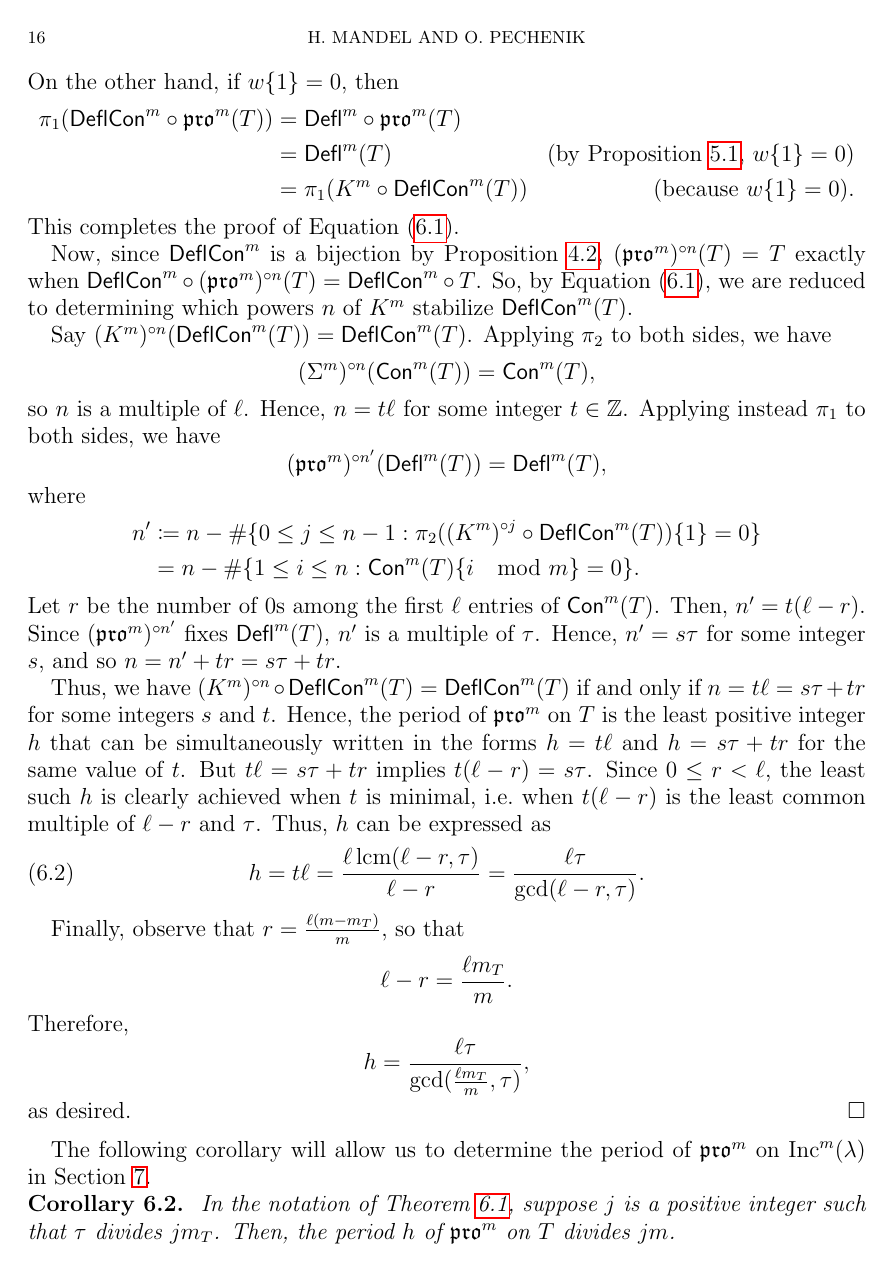
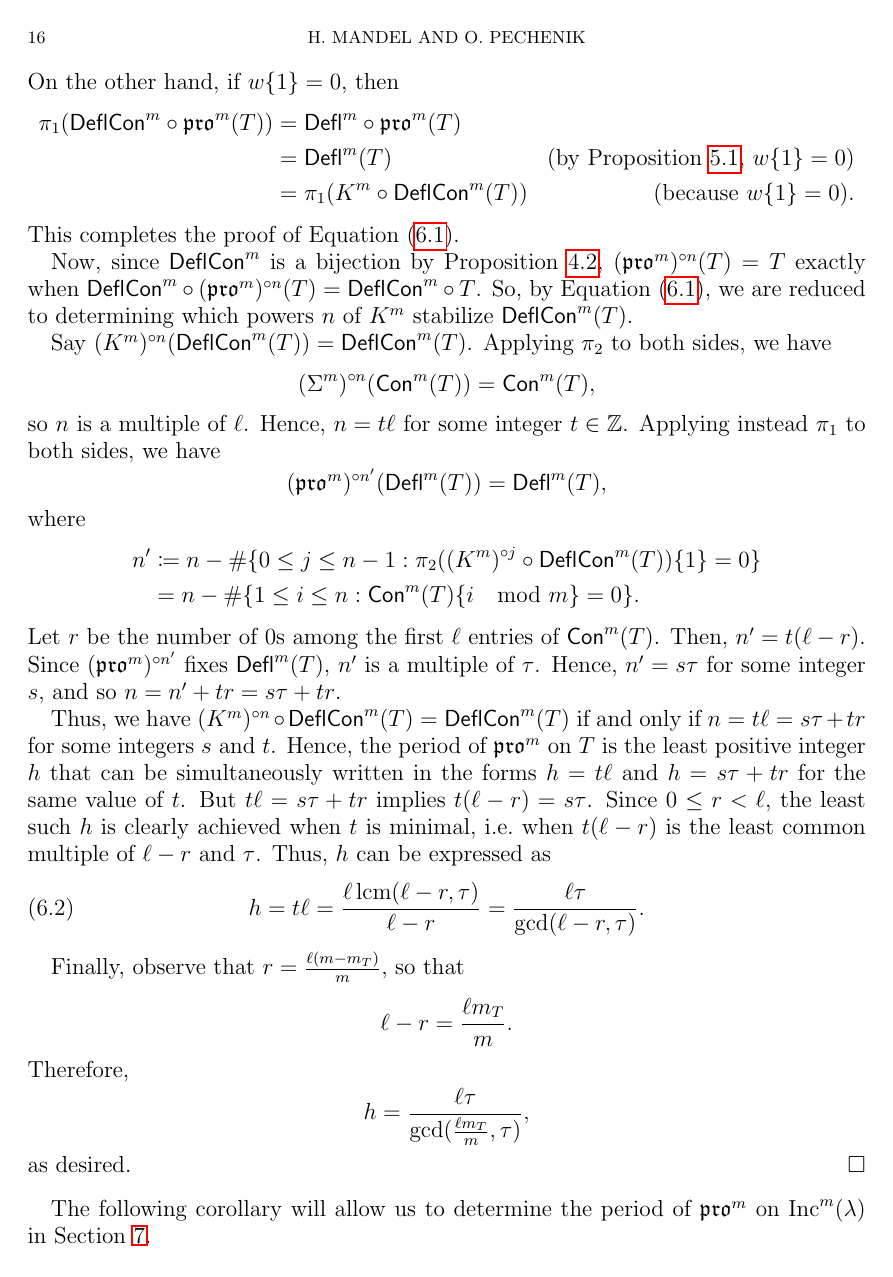
Before and after one commit to dogestoyevsky/ExceptionalPlanePartitions, a LaTeX paper (exceptionals4.tex): page 16 of 25. The pictures show the PDF file exceptionals4.pdf that the author committed with the source.

Commit message:
removed bad tilde from ~\label

```diff
--- a/exceptionals4.tex
+++ b/exceptionals4.tex
@@ -699,12 +699,12 @@ as desired.
 
 The following corollary will allow us to determine the period of $\pro^m$ on $\inc^m(\lambda)$ in Section~\ref{sec:arithmetic}.
 
-\begin{corollary}~\label{corr:pdbound}
+\begin{corollary}\label{corr:pdbound}
 In the notation of Theorem~\ref{thm:periodthm}, suppose $j$ is a positive integer such that $\tau$ divides $j m_T$. Then, the period $h$ of $\pro^m$ on $T$ divides $j m$.
 \end{corollary}
 \begin{proof}
 First, say $j m_T = \tau$. Then,
-\begin{equation}~\label{eq:pdbound} h=  \frac{\ell \tau}{\text{gcd}(\frac{\ell m_T}{m},\tau)} = \frac{\ell \cdot j m_T}{\text{gcd}(\frac{\ell m_T}{m},j m_T)} = \frac{\ell \cdot j m_T}{\frac{\ell m_T}{m}} = jm.
+\begin{equation}\label{eq:pdbound} h=  \frac{\ell \tau}{\text{gcd}(\frac{\ell m_T}{m},\tau)} = \frac{\ell \cdot j m_T}{\text{gcd}(\frac{\ell m_T}{m},j m_T)} = \frac{\ell \cdot j m_T}{\frac{\ell m_T}{m}} = jm.
 \end{equation}
 Now, say $\tau$ divides $jm_T$. Then, \[ \frac{\tau}{\text{gcd}(\frac{\ell m_T}{m},\tau)} \ \ \  \text{    divides   } \ \ \ \frac{j m_T}{\text{gcd}(\frac{\ell m_T}{m},j m_T)}.\] Thus, $h$ divides $j m$.
 \end{proof}
@@ -852,7 +852,7 @@ where $[\ell]!_q \coloneqq \prod_{a=1}^\ell [a]_q$ and $[a]_q \coloneqq \sum_{b
 
 For specified $P \in \{P_p, P_{CM}, P_F\}$, we denote by $m_T\{i\}$, $\tau\{i\}$, and $N\{i\}$ the $i$th element of the first, second, and third columns of the corresponding table, respectively.
 
-\begin{theorem}~\label{thm:mainresult}
+\begin{theorem}\label{thm:mainresult}
 Fix $P \in \lbrace  P_p, P_{CM} \rbrace$, $m \gg 0$, and $d$ dividing $m$. Let $\mathcal{R}(P,m,d)$ be the number of increasing tableaux $T \in \inc^m(P)$ whose $\pro^m$-period divides $m/d$. Then,
 \begin{equation}\label{eq:mainresulteq}
 \mathcal{R}(P,m,d)  = \sum \limits_{i: \, d \, \vert \, \frac{m_T\{i\}}{\tau\{i\}}} \tau\{i\} \, N\{i\} \, f_{m,m_T\{i\}}(\zeta^{m/d}).
```
Also changed, not shown: exceptionals4.pdf, exceptionals4.tex (6 more changed lines), 3 other files.
